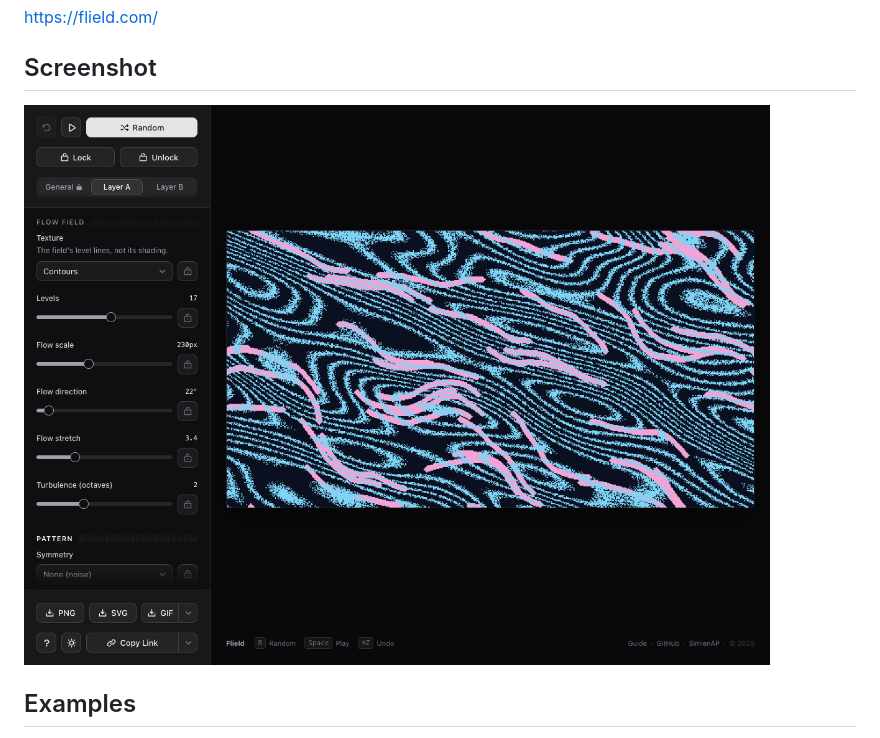
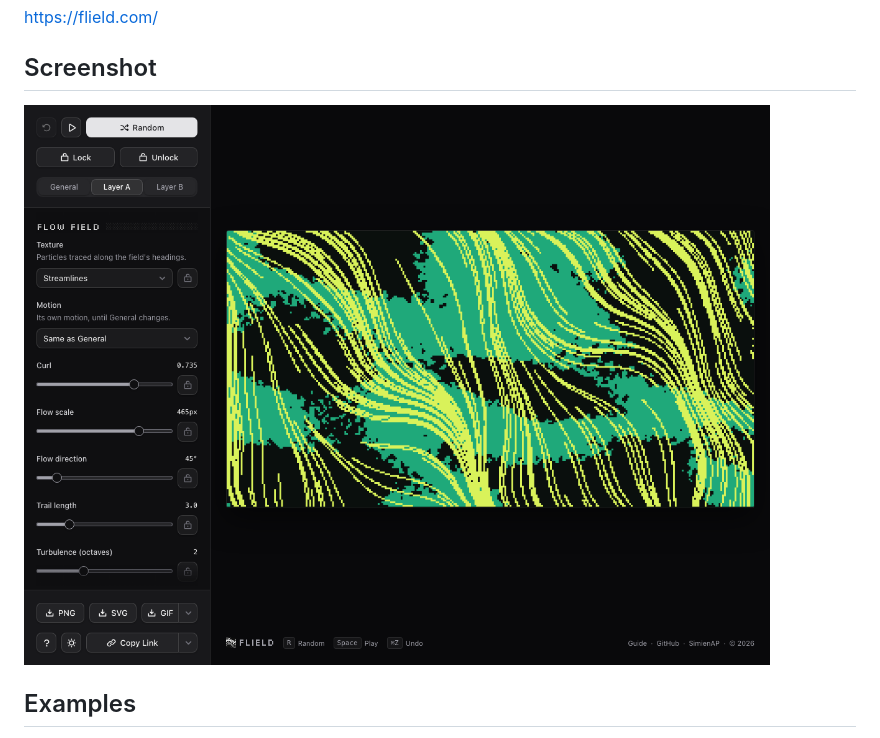
Before and after one commit to simien/Flield, a Markdown page: README.md, the part around the change. Rendered like a GitHub page; pictures changed too: screenshot.png.

```diff
--- a/README.md
+++ b/README.md
@@ -18,7 +18,7 @@ mechanic it runs on.
 <!-- ?v= busts GitHub's and browsers' image cache for this file; bump it
      whenever screenshot.png is replaced, or a cached copy can outlive
      the actual file update for a while. -->
-![Flield screenshot](screenshot.png?v=8)
+![Flield screenshot](screenshot.png?v=9)
 
 ## Examples
 
```
Also changed, not shown: 7 other files.
